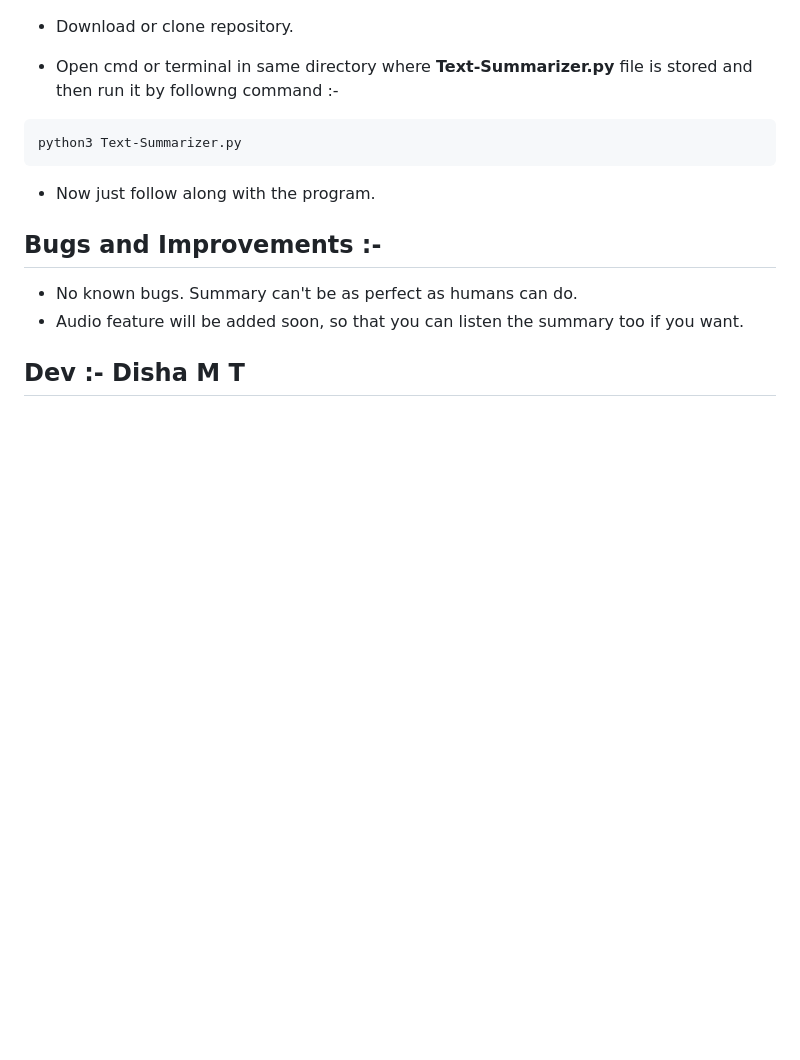
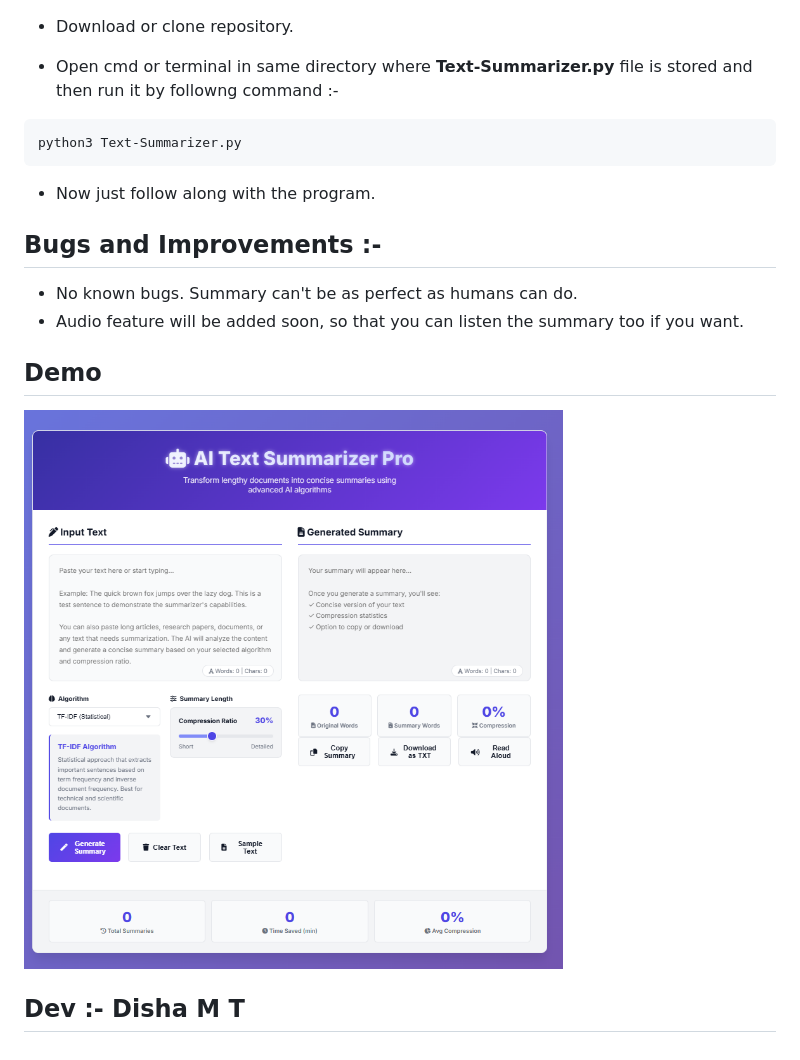
Before and after one commit to DishaMT19/AI-Text-Summarization, a Markdown page: README.md, the part around the change. Drawn GitHub-style; blank space fills up the shorter version.

Commit message:
Add demo section to README
Added a demo section with a project screenshot.

```diff
--- a/README.md
+++ b/README.md
@@ -252,4 +252,9 @@ python3 Text-Summarizer.py
 - Audio feature will be added soon, so that you can listen the summary too if you want.
 
 
+## Demo
+
+![Project Demo](screenshot.png)
+
+
 ## Dev :- Disha M T
```
